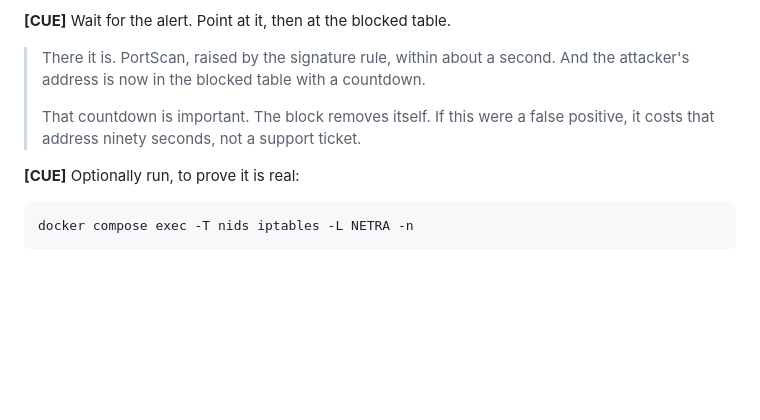
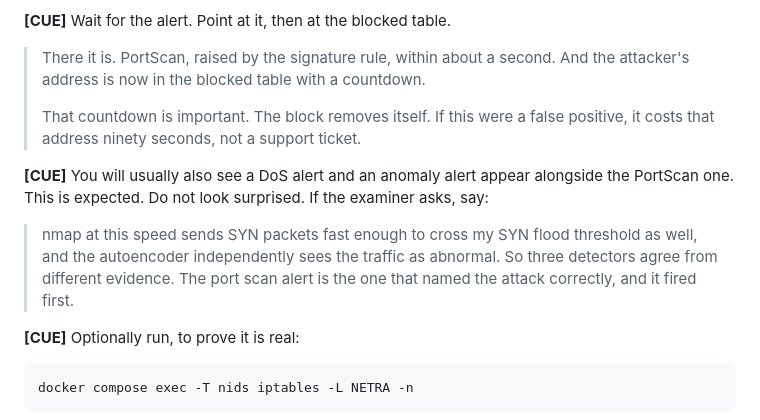
Before and after one commit to nik123-py/ai-based-network-intrusion-detection-system, a Markdown page: docs/PRESENTATION_SCRIPT.md, the part around the change. Drawn GitHub-style; blank space fills up the shorter version.

Commit message:
Note the multi-detector alerts during the port scan demo
nmap -T4 crosses the SYN flood threshold as well, so DoS and anomaly alerts
appear alongside PortScan. Expected behaviour; the script now explains it so it
is not a surprise during the demo.

````diff
--- a/docs/PRESENTATION_SCRIPT.md
+++ b/docs/PRESENTATION_SCRIPT.md
@@ -364,6 +364,15 @@ MSYS_NO_PATHCONV=1 docker compose exec -T attacker sh /attacks/portscan.sh 10.77
 > That countdown is important. The block removes itself. If this were a false
 > positive, it costs that address ninety seconds, not a support ticket.
 
+**[CUE]** You will usually also see a DoS alert and an anomaly alert appear
+alongside the PortScan one. This is expected. Do not look surprised. If the
+examiner asks, say:
+
+> nmap at this speed sends SYN packets fast enough to cross my SYN flood
+> threshold as well, and the autoencoder independently sees the traffic as
+> abnormal. So three detectors agree from different evidence. The port scan alert
+> is the one that named the attack correctly, and it fired first.
+
 **[CUE]** Optionally run, to prove it is real:
 ```
 docker compose exec -T nids iptables -L NETRA -n
````
